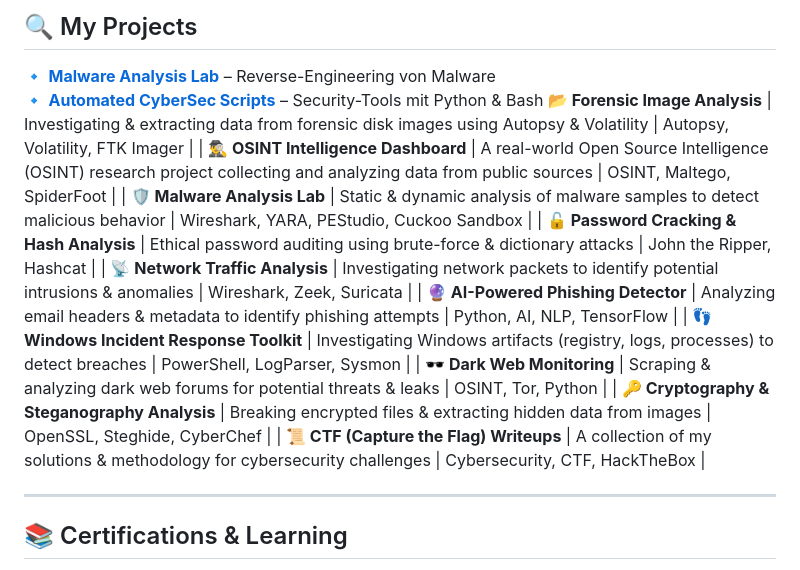
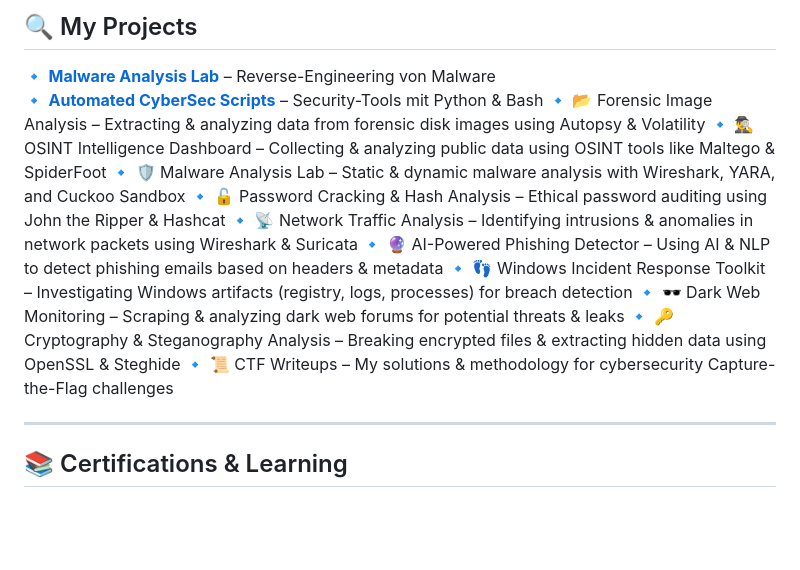
Before and after one commit to WhiteNinjah/Blue-Sword-Intelligence, a Markdown page: README.md, the part around the change. Rendered like a GitHub page; blank space fills up the shorter version.

```diff
--- a/README.md
+++ b/README.md
@@ -48,16 +48,16 @@
 ## 🔍 My Projects
 🔹 **[Malware Analysis Lab](https://github.com/YOUR-USERNAME/malware-lab)** – Reverse-Engineering von Malware
 🔹 **[Automated CyberSec Scripts](https://github.com/YOUR-USERNAME/cybersec-scripts)** – Security-Tools mit Python & Bash
-   **📂 Forensic Image Analysis**  | Investigating & extracting data from forensic disk images using Autopsy & Volatility | Autopsy, Volatility, FTK Imager |
-| **🕵️‍♂️ OSINT Intelligence Dashboard**  | A real-world Open Source Intelligence (OSINT) research project collecting and analyzing data from public sources | OSINT, Maltego, SpiderFoot |
-| **🛡️ Malware Analysis Lab**  | Static & dynamic analysis of malware samples to detect malicious behavior | Wireshark, YARA, PEStudio, Cuckoo Sandbox |
-| **🔓 Password Cracking & Hash Analysis**  | Ethical password auditing using brute-force & dictionary attacks | John the Ripper, Hashcat |
-| **📡 Network Traffic Analysis**  | Investigating network packets to identify potential intrusions & anomalies | Wireshark, Zeek, Suricata |
-| **🔮 AI-Powered Phishing Detector**  | Analyzing email headers & metadata to identify phishing attempts | Python, AI, NLP, TensorFlow |
-| **👣 Windows Incident Response Toolkit**  | Investigating Windows artifacts (registry, logs, processes) to detect breaches | PowerShell, LogParser, Sysmon |
-| **🕶️ Dark Web Monitoring**  | Scraping & analyzing dark web forums for potential threats & leaks | OSINT, Tor, Python |
-| **🔑 Cryptography & Steganography Analysis**  | Breaking encrypted files & extracting hidden data from images | OpenSSL, Steghide, CyberChef |
-| **📜 CTF (Capture the Flag) Writeups**  | A collection of my solutions & methodology for cybersecurity challenges | Cybersecurity, CTF, HackTheBox |
+🔹 📂 Forensic Image Analysis – Extracting & analyzing data from forensic disk images using Autopsy & Volatility
+🔹 🕵️‍♂️ OSINT Intelligence Dashboard – Collecting & analyzing public data using OSINT tools like Maltego & SpiderFoot
+🔹 🛡️ Malware Analysis Lab – Static & dynamic malware analysis with Wireshark, YARA, and Cuckoo Sandbox
+🔹 🔓 Password Cracking & Hash Analysis – Ethical password auditing using John the Ripper & Hashcat
+🔹 📡 Network Traffic Analysis – Identifying intrusions & anomalies in network packets using Wireshark & Suricata
+🔹 🔮 AI-Powered Phishing Detector – Using AI & NLP to detect phishing emails based on headers & metadata
+🔹 👣 Windows Incident Response Toolkit – Investigating Windows artifacts (registry, logs, processes) for breach detection
+🔹 🕶️ Dark Web Monitoring – Scraping & analyzing dark web forums for potential threats & leaks
+🔹 🔑 Cryptography & Steganography Analysis – Breaking encrypted files & extracting hidden data using OpenSSL & Steghide
+🔹 📜 CTF Writeups – My solutions & methodology for cybersecurity Capture-the-Flag challenges
 
 
 
```
